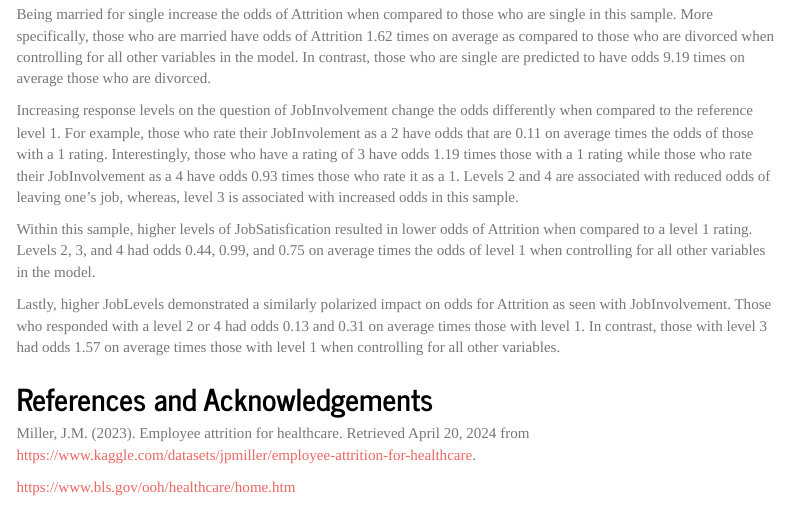
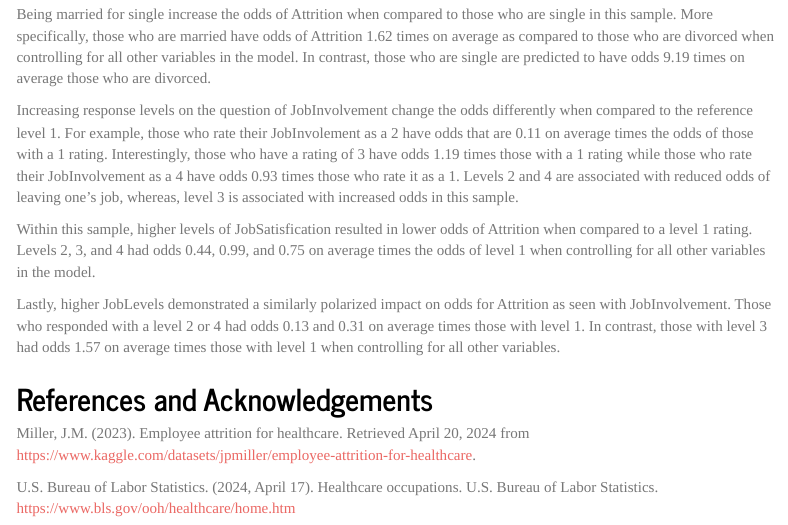
Before and after one commit to kjschell/Healthcare-Data-Analytics-Project, an R Markdown document (index.Rmd): the page in a window 1100 px wide, from 5280 px down. Rendered offline with R 4.5, knitr and Pandoc, with nearby package versions; code that draws random numbers runs with fixed seeds of ours; some code elsewhere in the file could not run offline; menus at the side of the page are left out.

Commit message:
added US Bureau LS
another citation

```diff
--- a/index.Rmd
+++ b/index.Rmd
@@ -1322,4 +1322,4 @@ From the results it appears that for each one mile increase in distance from hom
 
 Miller, J.M. (2023). Employee attrition for healthcare. Retrieved April 20, 2024 from https://www.kaggle.com/datasets/jpmiller/employee-attrition-for-healthcare.
 
-https://www.bls.gov/ooh/healthcare/home.htm
+U.S. Bureau of Labor Statistics. (2024, April 17). Healthcare occupations. U.S. Bureau of Labor Statistics. https://www.bls.gov/ooh/healthcare/home.htm
```
Also changed, not shown: 1 other file.
